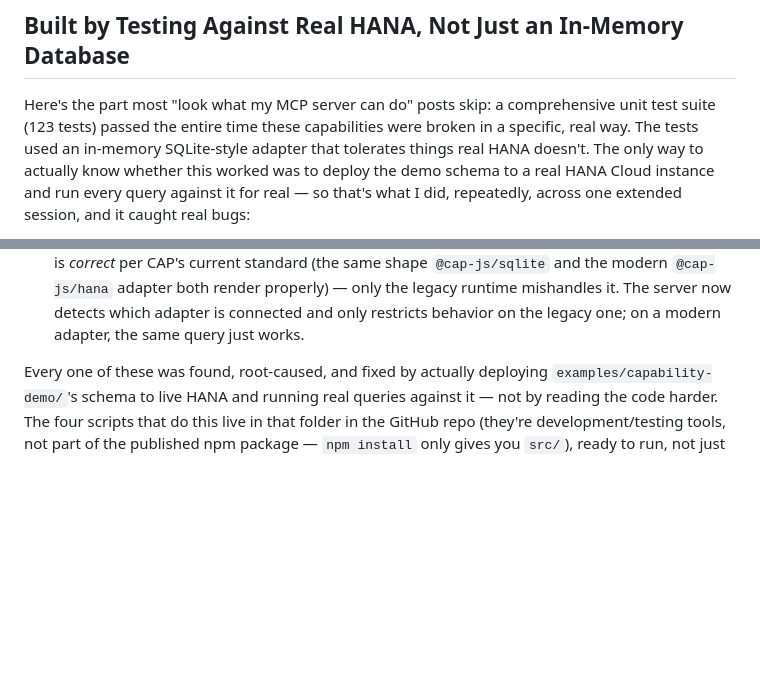
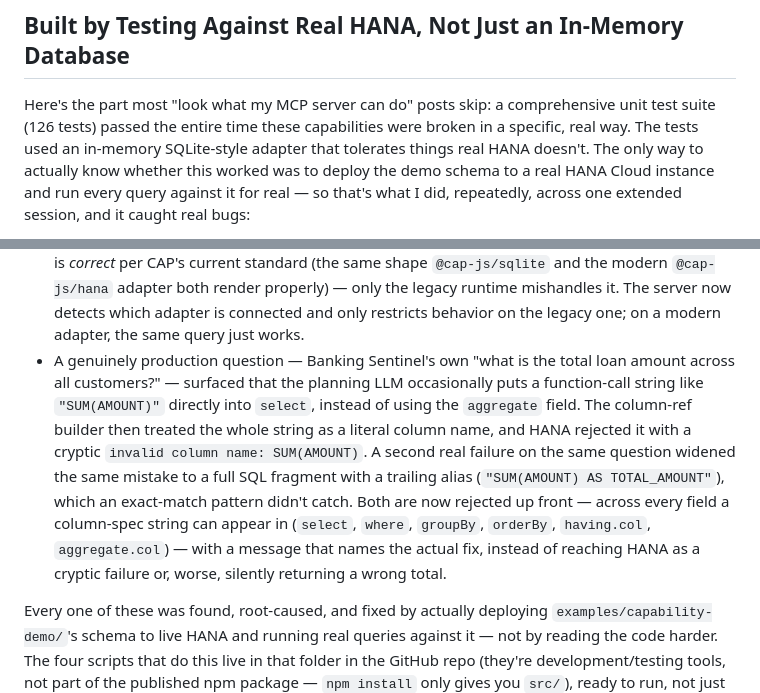
Before and after one commit to shahidla/cds-db-nlquery-mcp, a Markdown page: BLOG.md, 2 parts joined by grey strips. Rendered like a GitHub page; blank space fills up the shorter version.

Commit message:
Sync BLOG.md/README.md test count to 126, document the SUM(AMOUNT) bug
Both files still said "123 unit tests" after the 0.7.1/0.7.2 regression
tests brought the suite to 126. Also added the SUM(AMOUNT)-as-literal-
column-name bug (found via Banking Sentinel's "total loan amount across
all customers" question, fixed in 0.7.1/0.7.2) to BLOG.md's "Built by
Testing Against Real HANA" section -- it's exactly the kind of real-world
NL-testing-found bug that section exists to document, and was missing.

```diff
--- a/BLOG.md
+++ b/BLOG.md
@@ -592,7 +592,7 @@ Same architectural promise as before: the LLM picks which of these to use and fi
 ## Built by Testing Against Real HANA, Not Just an In-Memory Database
 
 Here's the part most "look what my MCP server can do" posts skip: a comprehensive
-unit test suite (123 tests) passed the entire time these capabilities were
+unit test suite (126 tests) passed the entire time these capabilities were
 broken in a specific, real way. The tests used an in-memory SQLite-style adapter
 that tolerates things real HANA doesn't. The only way to actually know whether
 this worked was to deploy the demo schema to a real HANA Cloud instance and run
@@ -622,6 +622,19 @@ extended session, and it caught real bugs:
   adapter both render properly) — only the legacy runtime mishandles it. The
   server now detects which adapter is connected and only restricts behavior on
   the legacy one; on a modern adapter, the same query just works.
+- A genuinely production question — Banking Sentinel's own "what is the total
+  loan amount across all customers?" — surfaced that the planning LLM
+  occasionally puts a function-call string like `"SUM(AMOUNT)"` directly into
+  `select`, instead of using the `aggregate` field. The column-ref builder then
+  treated the whole string as a literal column name, and HANA rejected it with
+  a cryptic `invalid column name: SUM(AMOUNT)`. A second real failure on the
+  same question widened the same mistake to a full SQL fragment with a trailing
+  alias (`"SUM(AMOUNT) AS TOTAL_AMOUNT"`), which an exact-match pattern didn't
+  catch. Both are now rejected up front — across every field a column-spec
+  string can appear in (`select`, `where`, `groupBy`, `orderBy`, `having.col`,
+  `aggregate.col`) — with a message that names the actual fix, instead of
+  reaching HANA as a cryptic failure or, worse, silently returning a wrong
+  total.
 
 Every one of these was found, root-caused, and fixed by actually deploying
 `examples/capability-demo/`'s schema to live HANA and running real queries
```
Also changed, not shown: README.md (+1 -1 lines).
